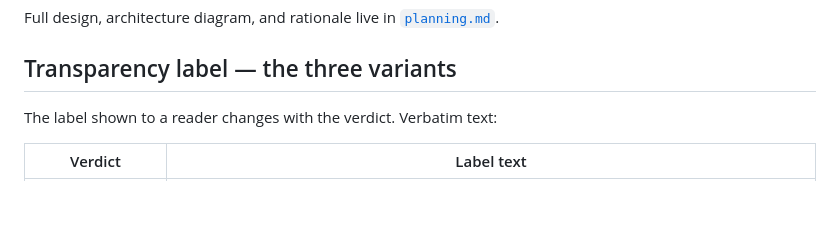
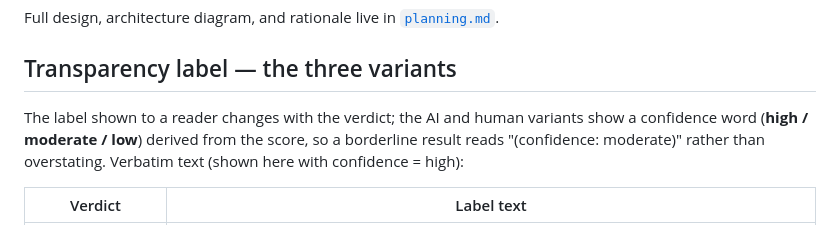
Before and after one commit to VincentTLe/ai201-project4-provenance-guard, a Markdown page: README.md, the part around the change. Rendered like a GitHub page; blank space fills up the shorter version.

```diff
--- a/README.md
+++ b/README.md
@@ -49,7 +49,10 @@ Full design, architecture diagram, and rationale live in
 
 ## Transparency label — the three variants
 
-The label shown to a reader changes with the verdict. Verbatim text:
+The label shown to a reader changes with the verdict; the AI and human variants show
+a confidence word (**high / moderate / low**) derived from the score, so a borderline
+result reads "(confidence: moderate)" rather than overstating. Verbatim text (shown
+here with confidence = high):
 
 | Verdict | Label text |
 |---|---|
```
Also changed, not shown: planning.md (+47 -16 lines).
